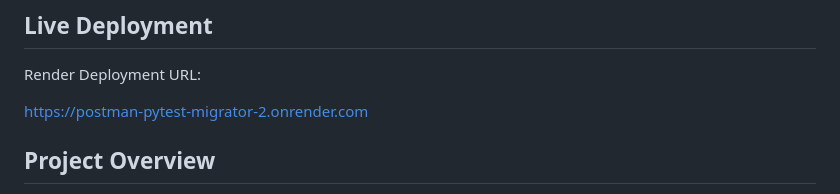
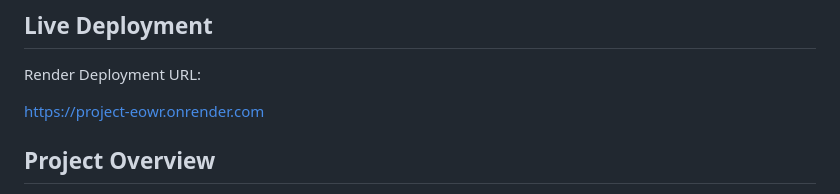
Before and after one commit to MohamedAshiqTajudeen/postman-pytest-migrator, a Markdown page: README.md, the part around the change. GitHub-like rendering.

```diff
--- a/README.md
+++ b/README.md
@@ -4,7 +4,7 @@
 
 Render Deployment URL:
 
-https://postman-pytest-migrator-2.onrender.com
+https://project-eowr.onrender.com
 
 
 ## Project Overview
```
